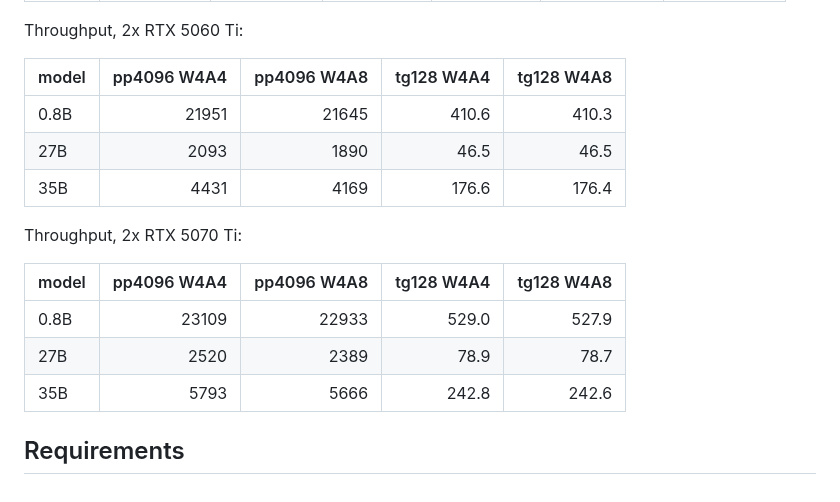
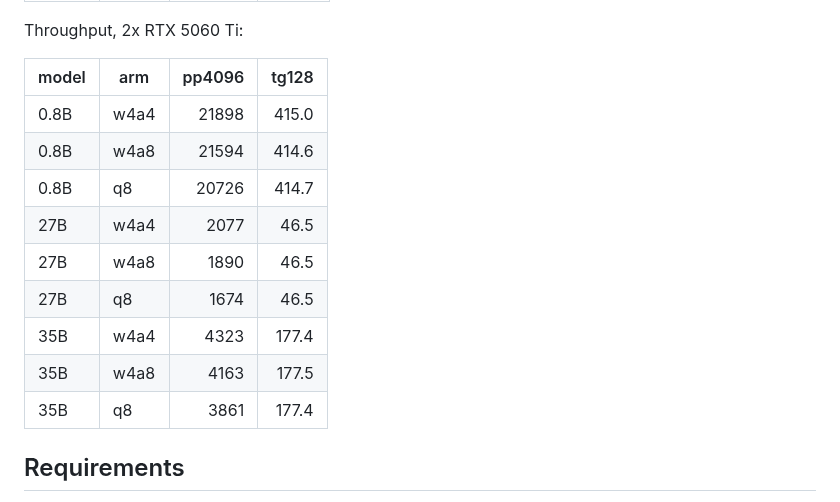
Before and after one commit to timothyeburke/mxfp4-pr-assets, a Markdown page: PR-body.md, the part around one of its changes. GitHub-like rendering; folded sections open.

```diff
--- a/PR-body.md
+++ b/PR-body.md
@@ -40,19 +60,17 @@ Accuracy:
 
 Throughput, 2x RTX 5060 Ti:
 
-| model | pp4096 W4A4 | pp4096 W4A8 | tg128 W4A4 | tg128 W4A8 |
-|---|---:|---:|---:|---:|
-| 0.8B  | 21951 | 21645 | 410.6 | 410.3 |
-| 27B   |  2093 |  1890 |  46.5 |  46.5 |
-| 35B   |  4431 |  4169 | 176.6 | 176.4 |
-
-Throughput, 2x RTX 5070 Ti:
-
-| model | pp4096 W4A4 | pp4096 W4A8 | tg128 W4A4 | tg128 W4A8 |
-|---|---:|---:|---:|---:|
-| 0.8B  | 23109 | 22933 | 529.0 | 527.9 |
-| 27B   |  2520 |  2389 |  78.9 |  78.7 |
-| 35B   |  5793 |  5666 | 242.8 | 242.6 |
+| model | arm | pp4096 | tg128 |
+|---|---|---:|---:|
+| 0.8B  | w4a4 | 21898 | 415.0 |
+| 0.8B  | w4a8 | 21594 | 414.6 |
+| 0.8B  | q8   | 20726 | 414.7 |
+| 27B   | w4a4 |  2077 |  46.5 |
+| 27B   | w4a8 |  1890 |  46.5 |
+| 27B   | q8   |  1674 |  46.5 |
+| 35B   | w4a4 |  4323 | 177.4 |
+| 35B   | w4a8 |  4163 | 177.5 |
+| 35B   | q8   |  3861 | 177.4 |
 
 </details>
 
```
Also changed, not shown: other parts of PR-body.md (+26 -6 lines), w4a8-5060-vs-5070.png, w4a8-results.png, 2 other files.
